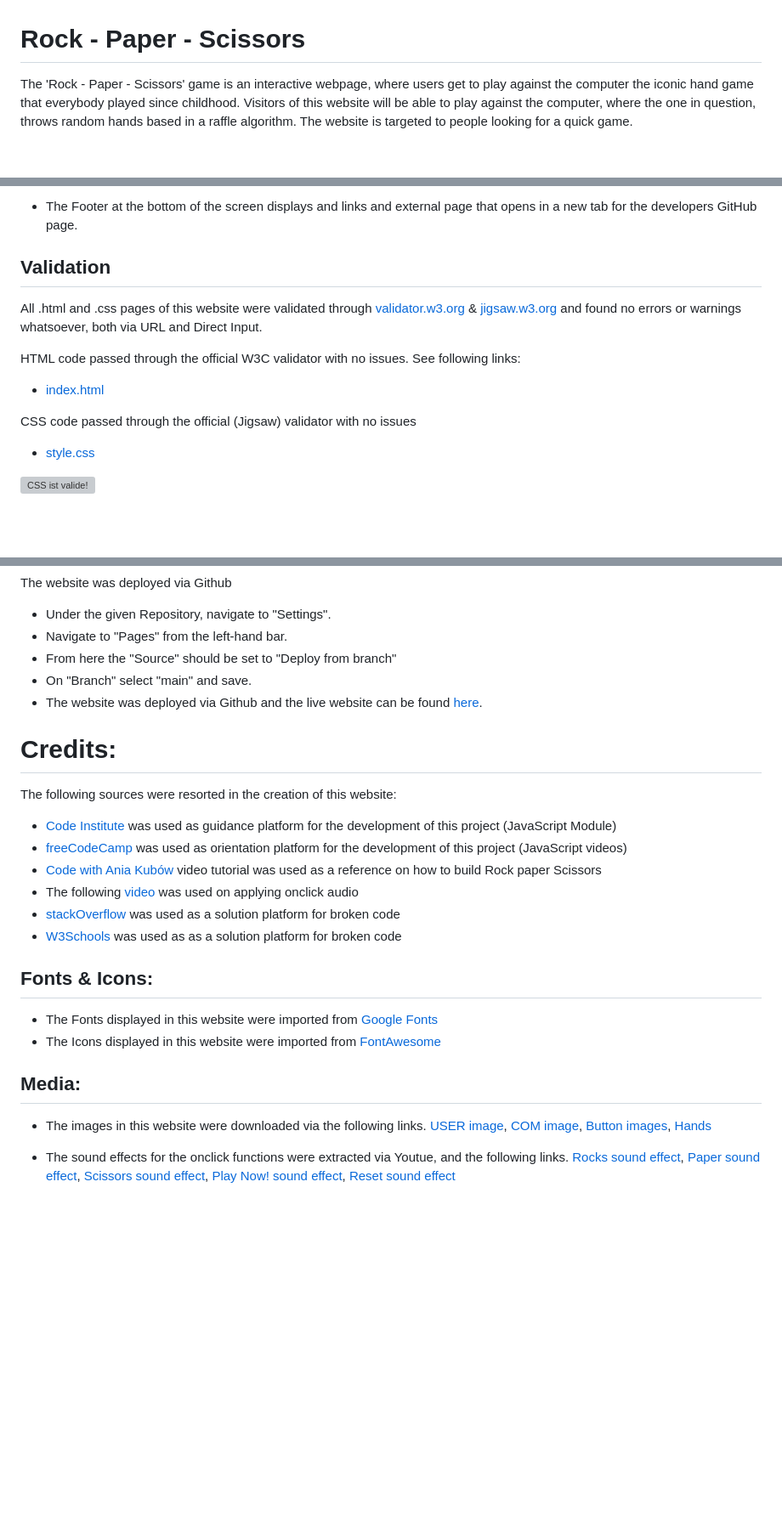
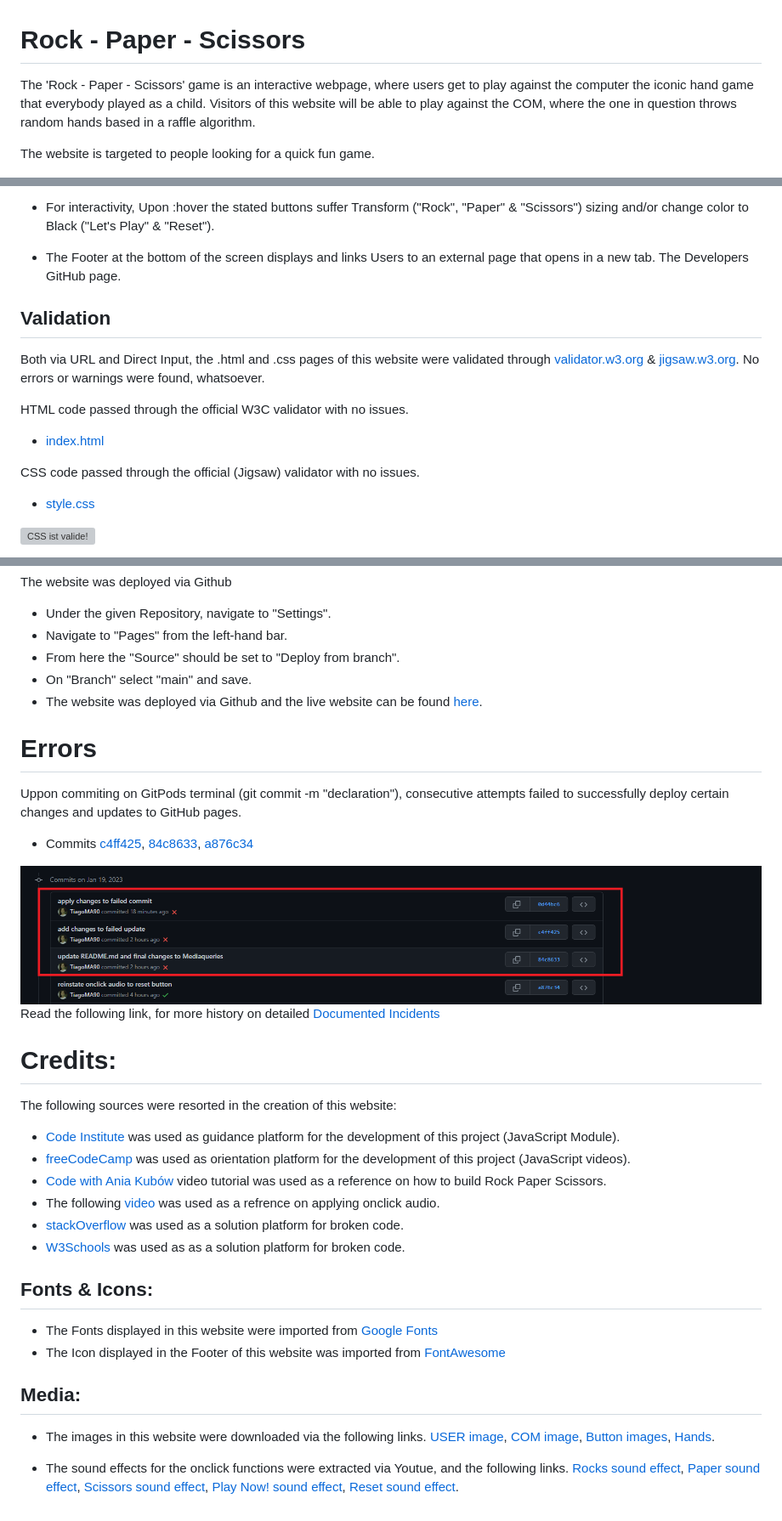
Before and after one commit to TiagoMA90/RockPaperScissors, a Markdown page: README.md, 3 parts joined by grey strips. Shown: that part at 85% size. Rendered like a GitHub page; pictures changed too: assets/screenshots/failedcommits.png (added); blank space fills up the shorter version; grey boxes are pictures that could not be loaded.

```diff
--- a/README.md
+++ b/README.md
@@ -1,6 +1,7 @@
 # Rock - Paper - Scissors
-The 'Rock - Paper - Scissors' game is an interactive webpage, where users get to play against the computer the iconic hand game that everybody played since childhood.
-Visitors of this website will be able to play against the computer, where the one in question, throws random hands based in a raffle algorithm.
-The website is targeted to people looking for a quick game.
+The 'Rock - Paper - Scissors' game is an interactive webpage, where users get to play against the computer the iconic hand game that everybody played as a child.
+Visitors of this website will be able to play against the COM, where the one in question throws random hands based in a raffle algorithm.
+
+The website is targeted to people looking for a quick fun game.
 
 <img src="assets/screenshots/bytesDev.png" alt="Responsiveness">
@@ -92,14 +128,15 @@ All buttons act accordingly to their assigned functions.
 
-- The Footer at the bottom of the screen displays and links and external page that opens in a new tab for the developers GitHub page.
+- For interactivity, Upon :hover the stated buttons suffer Transform ("Rock", "Paper" & "Scissors") sizing and/or change color to Black ("Let's Play" & "Reset").
+
+- The Footer at the bottom of the screen displays and links Users to an external page that opens in a new tab. The Developers GitHub page.
 
 ## Validation
-All .html and .css pages of this website were validated through [validator.w3.org](https://validator.w3.org/#validate_by_input) & [jigsaw.w3.org](https://jigsaw.w3.org/css-validator/validator) and found no errors or warnings whatsoever, both via URL and Direct Input.
+Both via URL and Direct Input, the .html and .css pages of this website were validated through [validator.w3.org](https://validator.w3.org/#validate_by_input) & [jigsaw.w3.org](https://jigsaw.w3.org/css-validator/validator). No errors or warnings were found, whatsoever.
 
 HTML code passed through the official W3C validator with no issues.
-See following links:
 - [index.html](https://validator.w3.org/nu/?doc=https%3A%2F%2Ftiagoma90.github.io%2Frock-paper-scissors%2Findex.html)
 
-CSS code passed through the official (Jigsaw) validator with no issues
+CSS code passed through the official (Jigsaw) validator with no issues.
 - [style.css](https://jigsaw.w3.org/css-validator/validator?uri=https%3A%2F%2Ftiagoma90.github.io%2Frock-paper-scissors%2F&profile=css3svg&usermedium=all&warning=1&vextwarning=&lang=de)
 <p>
     <a href="https://jigsaw.w3.org/css-validator/check/referer">
@@ -168,26 +210,34 @@ This project was developed using GitPod and suffered various executions using th
 The website was deployed via Github
 - Under the given Repository, navigate to "Settings".
 - Navigate to "Pages" from the left-hand bar.
-- From here the "Source" should be set to "Deploy from branch"
+- From here the "Source" should be set to "Deploy from branch".
 - On "Branch" select "main" and save.
 - The website was deployed via Github and the live website can be found [here](https://tiagoma90.github.io/rock-paper-scissors/).
 
+# Errors
+Uppon commiting on GitPods terminal (git commit -m "declaration"),  consecutive attempts failed to successfully deploy certain changes and updates to GitHub pages.
+- Commits [c4ff425](https://github.com/TiagoMA90/rock-paper-scissors/commit/0d44bc6eb56c4ccd8876eaf328dd3b06d7b9d864), [84c8633](https://github.com/TiagoMA90/rock-paper-scissors/commit/c4ff425ad9f4a9c71ea3a227acd01bce7e0caa7e), [a876c34](https://github.com/TiagoMA90/rock-paper-scissors/commit/84c86332c71cc3966af9f8c3357cee588bd4f344)
+
+<img src="assets/screenshots/failedcommits.png" alt="colour palette">
+
+Read the following link, for more history on detailed [Documented Incidents](https://www.githubstatus.com/history)
+
 # Credits:
 The following sources were resorted in the creation of this website:
-- [Code Institute](https://learn.codeinstitute.net/dashboard) was used as guidance platform for the development of this project (JavaScript Module)
-- [freeCodeCamp](https://www.youtube.com/@freecodecamp) was used as orientation platform for the development of this project (JavaScript videos)
-- [Code with Ania Kubów](https://www.youtube.com/watch?v=RwFeg0cEZvQ) video tutorial was used as a reference on how to build Rock paper Scissors
-- The following [video](https://www.youtube.com/watch?v=0R6rZngcHGg) was used on applying onclick audio
-- [stackOverflow](https://stackoverflow.com/) was used as a solution platform for broken code
-- [W3Schools](https://www.w3schools.com/) was used as as a solution platform for broken code
+- [Code Institute](https://learn.codeinstitute.net/dashboard) was used as guidance platform for the development of this project (JavaScript Module).
+- [freeCodeCamp](https://www.youtube.com/@freecodecamp) was used as orientation platform for the development of this project (JavaScript videos).
+- [Code with Ania Kubów](https://www.youtube.com/watch?v=RwFeg0cEZvQ) video tutorial was used as a reference on how to build Rock Paper Scissors.
+- The following [video](https://www.youtube.com/watch?v=0R6rZngcHGg) was used as a refrence on applying onclick audio.
+- [stackOverflow](https://stackoverflow.com/) was used as a solution platform for broken code.
+- [W3Schools](https://www.w3schools.com/) was used as as a solution platform for broken code.
 
 ## Fonts & Icons:
 - The Fonts displayed in this website were imported from [Google Fonts](https://fonts.google.com/knowledge)
-- The Icons displayed in this website were imported from [FontAwesome](https://fontawesome.com/)
+- The Icon displayed in the Footer of this website was imported from [FontAwesome](https://fontawesome.com/)
 
 ## Media:
 - The images in this website were downloaded via the following links.
-[USER image](https://bestanimations.com/gifs/Smashing-Face-On-Keyboard.html), [COM image](https://bestanimations.com/gifs/Retro-Computer.html), [Button images](https://amenteemaravilhosa.com.br/ganhar-sempre-na-pedra-papel-e-tesoura/https://tenor.com/de/view/code-coding-programming-computer-science-programming-language-gif-16596559), [Hands](https://stock.adobe.com/images/vintage-style-woodcut-illustration-of-hands-playing-rock-paper-scissors-game/196011632)
+[USER image](https://bestanimations.com/gifs/Smashing-Face-On-Keyboard.html), [COM image](https://bestanimations.com/gifs/Retro-Computer.html), [Button images](https://amenteemaravilhosa.com.br/ganhar-sempre-na-pedra-papel-e-tesoura/https://tenor.com/de/view/code-coding-programming-computer-science-programming-language-gif-16596559), [Hands](https://stock.adobe.com/images/vintage-style-woodcut-illustration-of-hands-playing-rock-paper-scissors-game/196011632).
 
 - The sound effects for the onclick functions were extracted via Youtue, and the following links.
-[Rocks sound effect](https://www.youtube.com/watch?v=npL3NfpOd9A), [Paper sound effect](https://www.youtube.com/watch?v=EuX-6t6ppzA), [Scissors sound effect](https://www.youtube.com/watch?v=omduRIpPMgw), [Play Now! sound effect](https://www.youtube.com/watch?v=KjQ8uvAt9kQ), [Reset sound effect](https://www.youtube.com/watch?v=Fw3RB7xnb80)
+[Rocks sound effect](https://www.youtube.com/watch?v=npL3NfpOd9A), [Paper sound effect](https://www.youtube.com/watch?v=EuX-6t6ppzA), [Scissors sound effect](https://www.youtube.com/watch?v=omduRIpPMgw), [Play Now! sound effect](https://www.youtube.com/watch?v=KjQ8uvAt9kQ), [Reset sound effect](https://www.youtube.com/watch?v=Fw3RB7xnb80).
```
Also changed, not shown: other parts of README.md (+77 -37 lines), assets/screenshots/errorcommit69.png (added), assets/screenshots/errorcommit70.png (added).
